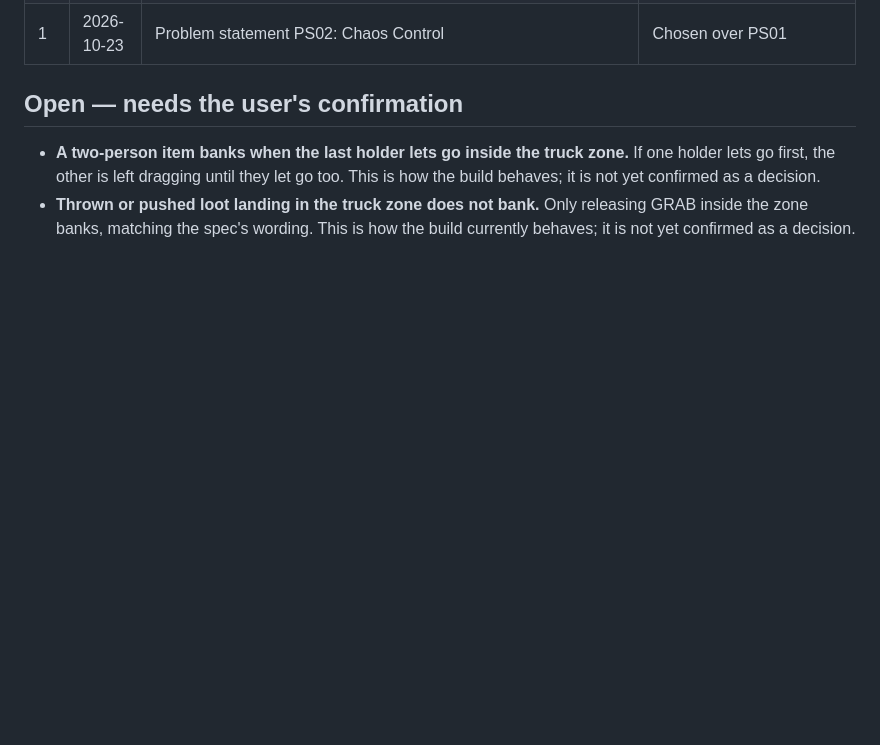
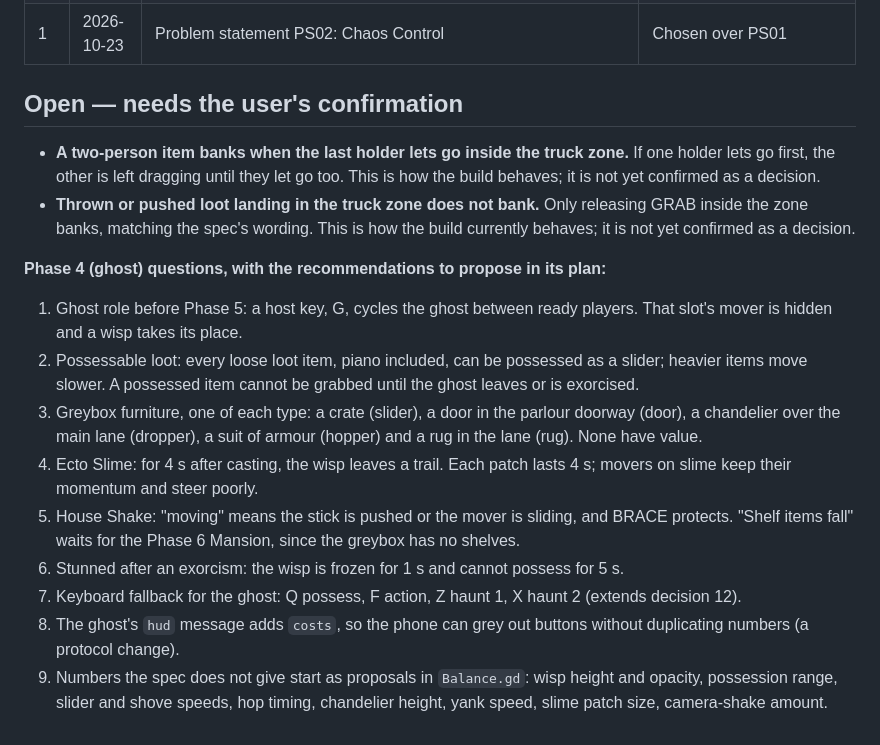
Before and after one commit to AtharvK-28/GameDevHack, a Markdown page: DECISIONS.md, the part around the change. GitHub-like rendering; blank space fills up the shorter version.

Commit message:
Record Phase 4 open questions for handover

```diff
--- a/DECISIONS.md
+++ b/DECISIONS.md
@@ -32,3 +32,14 @@ Every approved design or technical decision, newest first. Only the user approve
 
 - **A two-person item banks when the last holder lets go inside the truck zone.** If one holder lets go first, the other is left dragging until they let go too. This is how the build behaves; it is not yet confirmed as a decision.
 - **Thrown or pushed loot landing in the truck zone does not bank.** Only releasing GRAB inside the zone banks, matching the spec's wording. This is how the build currently behaves; it is not yet confirmed as a decision.
+
+**Phase 4 (ghost) questions, with the recommendations to propose in its plan:**
+1. Ghost role before Phase 5: a host key, G, cycles the ghost between ready players. That slot's mover is hidden and a wisp takes its place.
+2. Possessable loot: every loose loot item, piano included, can be possessed as a slider; heavier items move slower. A possessed item cannot be grabbed until the ghost leaves or is exorcised.
+3. Greybox furniture, one of each type: a crate (slider), a door in the parlour doorway (door), a chandelier over the main lane (dropper), a suit of armour (hopper) and a rug in the lane (rug). None have value.
+4. Ecto Slime: for 4 s after casting, the wisp leaves a trail. Each patch lasts 4 s; movers on slime keep their momentum and steer poorly.
+5. House Shake: "moving" means the stick is pushed or the mover is sliding, and BRACE protects. "Shelf items fall" waits for the Phase 6 Mansion, since the greybox has no shelves.
+6. Stunned after an exorcism: the wisp is frozen for 1 s and cannot possess for 5 s.
+7. Keyboard fallback for the ghost: Q possess, F action, Z haunt 1, X haunt 2 (extends decision 12).
+8. The ghost's `hud` message adds `costs`, so the phone can grey out buttons without duplicating numbers (a protocol change).
+9. Numbers the spec does not give start as proposals in `Balance.gd`: wisp height and opacity, possession range, slider and shove speeds, hop timing, chandelier height, yank speed, slime patch size, camera-shake amount.
```
Also changed, not shown: PROGRESS.md (+1 -1 lines).
